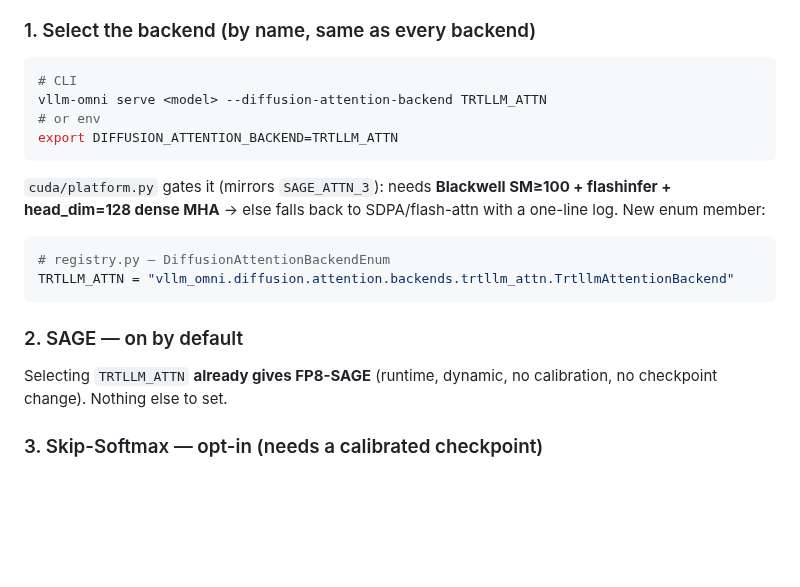
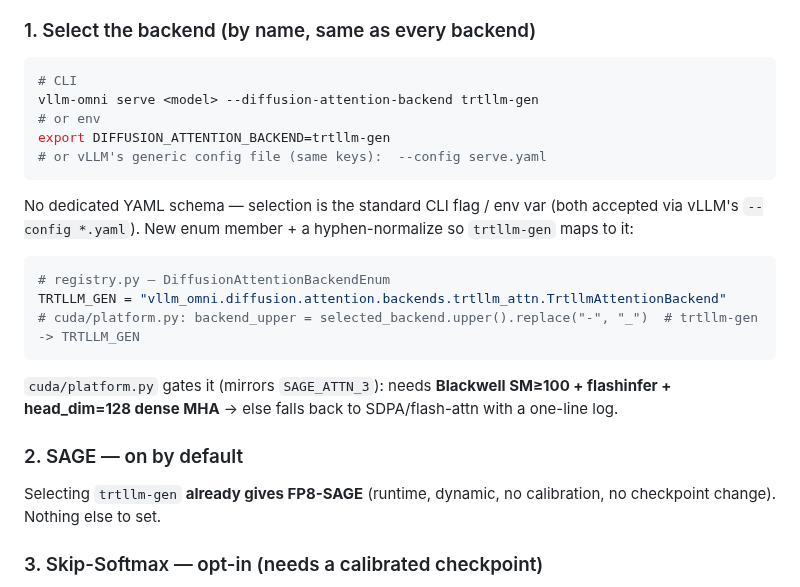
Before and after one commit to lishunyang12/vllm-omni-model-rankings, a Markdown page: scripts/skip_softmax_test_results.md, the part around the change. Drawn GitHub-style; blank space fills up the shorter version.

Commit message:
Backend name trtllm-gen (enum TRTLLM_GEN + hyphen normalize); clarify no dedicated yaml

````diff
--- a/scripts/skip_softmax_test_results.md
+++ b/scripts/skip_softmax_test_results.md
@@ -11,21 +11,25 @@ Order: **(1) SAGE → (2) Skip → (3) SAGE + Skip → (4) cross-backend.**
 
 ```bash
 # CLI
-vllm-omni serve <model> --diffusion-attention-backend TRTLLM_ATTN
+vllm-omni serve <model> --diffusion-attention-backend trtllm-gen
 # or env
-export DIFFUSION_ATTENTION_BACKEND=TRTLLM_ATTN
+export DIFFUSION_ATTENTION_BACKEND=trtllm-gen
+# or vLLM's generic config file (same keys):  --config serve.yaml
 ```
 
-`cuda/platform.py` gates it (mirrors `SAGE_ATTN_3`): needs **Blackwell SM≥100 + flashinfer + head_dim=128 dense MHA** → else falls back to SDPA/flash-attn with a one-line log. New enum member:
+No dedicated YAML schema — selection is the standard CLI flag / env var (both accepted via vLLM's `--config *.yaml`). New enum member + a hyphen-normalize so `trtllm-gen` maps to it:
 
 ```python
 # registry.py — DiffusionAttentionBackendEnum
-TRTLLM_ATTN = "vllm_omni.diffusion.attention.backends.trtllm_attn.TrtllmAttentionBackend"
+TRTLLM_GEN = "vllm_omni.diffusion.attention.backends.trtllm_attn.TrtllmAttentionBackend"
+# cuda/platform.py: backend_upper = selected_backend.upper().replace("-", "_")  # trtllm-gen -> TRTLLM_GEN
 ```
+
+`cuda/platform.py` gates it (mirrors `SAGE_ATTN_3`): needs **Blackwell SM≥100 + flashinfer + head_dim=128 dense MHA** → else falls back to SDPA/flash-attn with a one-line log.
 
 ### 2. SAGE — on by default
 
-Selecting `TRTLLM_ATTN` **already gives FP8-SAGE** (runtime, dynamic, no calibration, no checkpoint change). Nothing else to set.
+Selecting `trtllm-gen` **already gives FP8-SAGE** (runtime, dynamic, no calibration, no checkpoint change). Nothing else to set.
 
 ### 3. Skip-Softmax — opt-in (needs a calibrated checkpoint)
 
````
